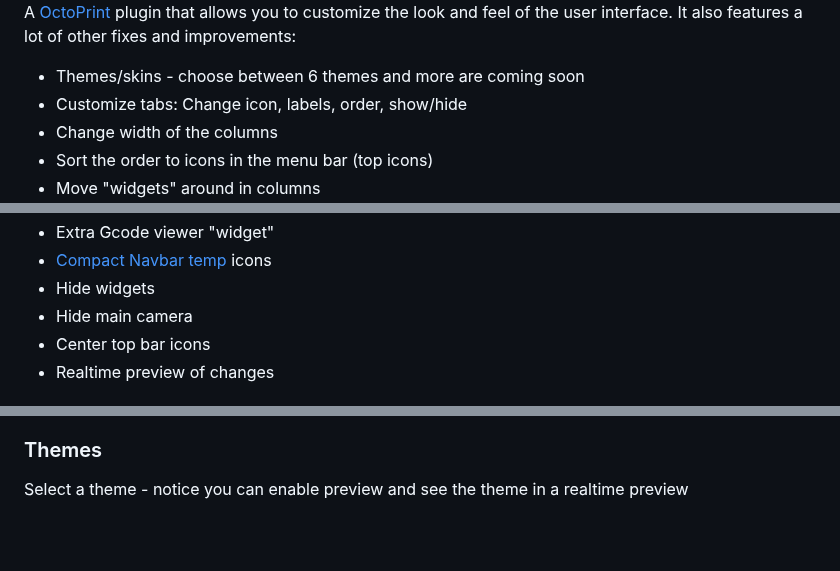
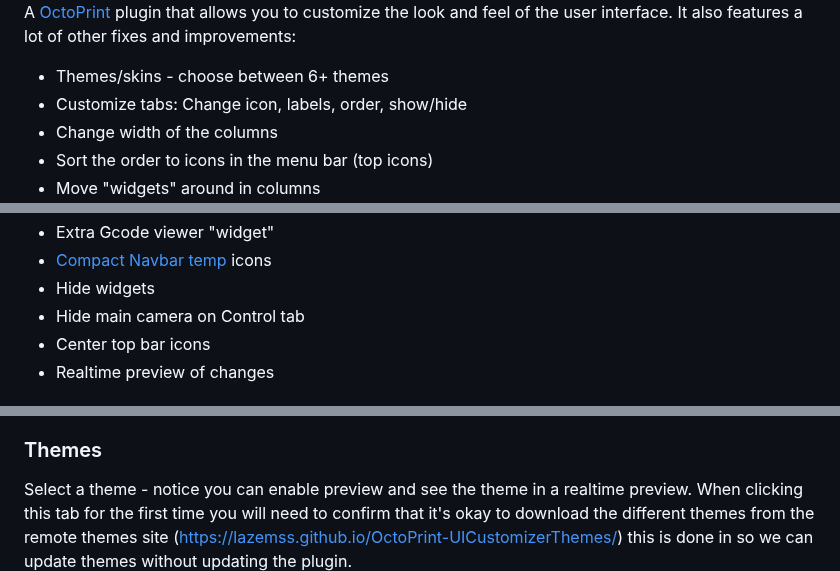
Before and after one commit to LazeMSS/OctoPrint-UICustomizer, a Markdown page: README.md, 3 parts joined by grey strips. GitHub-like rendering; blank space fills up the shorter version.

```diff
--- a/README.md
+++ b/README.md
@@ -2,7 +2,7 @@
 ![](extras/responsive.png)
 A [OctoPrint](https://github.com/foosel/OctoPrint) plugin that allows you to customize the look and feel of the user interface.
 It also features a lot of other fixes and improvements:
-* Themes/skins - choose between 6 themes and more are coming soon
+* Themes/skins - choose between 6+ themes
 * Customize tabs: Change icon, labels, order, show/hide
 * Change width of the columns
 * Sort the order to icons in the menu bar (top icons)
@@ -18,7 +18,7 @@ It also features a lot of other fixes and improvements:
 * Extra Gcode viewer "widget"
 * [Compact Navbar temp](https://plugins.octoprint.org/plugins/navbartemp/) icons
 * Hide widgets
-* Hide main camera
+* Hide main camera on Control tab
 * Center top bar icons
 * Realtime preview of changes
 
@@ -64,7 +64,8 @@ The configuration is split into 6 tabs - all have an preview option in the top r
 * Compress temp. controls - compress/minimize the temperature controls in the temperature main tab
 
 ### Themes
-Select a theme - notice you can enable preview and see the theme in a realtime preview
+Select a theme - notice you can enable preview and see the theme in a realtime preview.
+When clicking this tab for the first time you will need to confirm that it's okay to download the different themes from the remote themes site (https://lazemss.github.io/OctoPrint-UICustomizerThemes/) this is done in so we can update themes without updating the plugin.
 ![](extras/s6.png)<br/><br/>
 
 
```
Also changed, not shown: other parts of README.md (+3 -2 lines), extras/s1.png, extras/s5.png.
